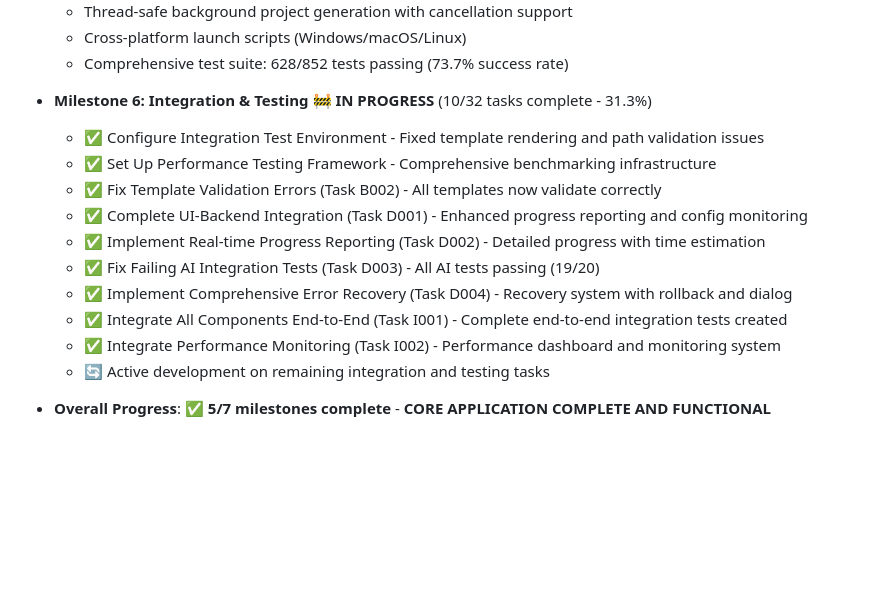
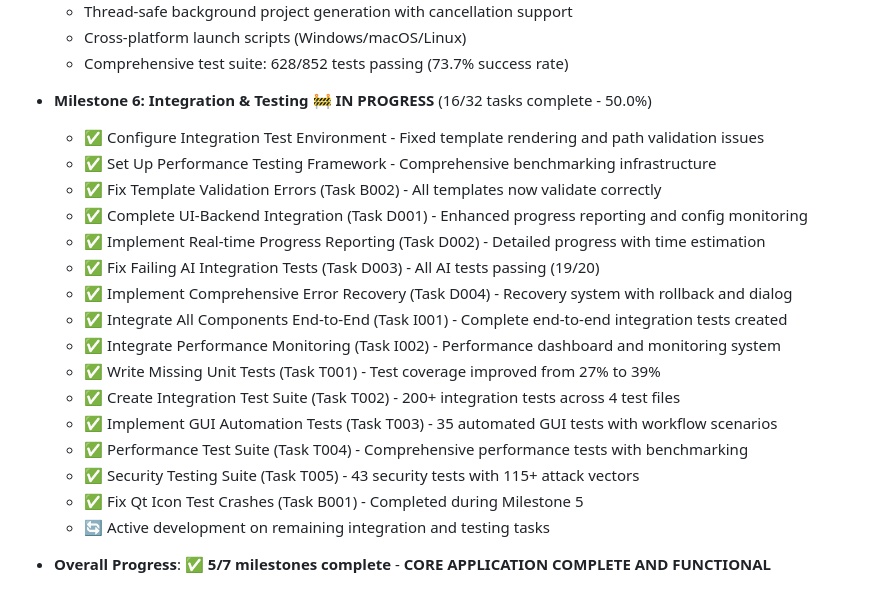
Before and after one commit to fxmartin/create-project, a Markdown page: BUILD-PLAN.md, the part around the change. GitHub-like rendering; blank space fills up the shorter version.

```diff
--- a/BUILD-PLAN.md
+++ b/BUILD-PLAN.md
@@ -60,7 +60,7 @@ This build plan outlines the implementation tasks for creating a comprehensive P
   - Cross-platform launch scripts (Windows/macOS/Linux)
   - Comprehensive test suite: 628/852 tests passing (73.7% success rate)
 
-- **Milestone 6: Integration & Testing** 🚧 **IN PROGRESS** (10/32 tasks complete - 31.3%)
+- **Milestone 6: Integration & Testing** 🚧 **IN PROGRESS** (16/32 tasks complete - 50.0%)
   - ✅ Configure Integration Test Environment - Fixed template rendering and path validation issues
   - ✅ Set Up Performance Testing Framework - Comprehensive benchmarking infrastructure
   - ✅ Fix Template Validation Errors (Task B002) - All templates now validate correctly
@@ -70,6 +70,12 @@ This build plan outlines the implementation tasks for creating a comprehensive P
   - ✅ Implement Comprehensive Error Recovery (Task D004) - Recovery system with rollback and dialog
   - ✅ Integrate All Components End-to-End (Task I001) - Complete end-to-end integration tests created
   - ✅ Integrate Performance Monitoring (Task I002) - Performance dashboard and monitoring system
+  - ✅ Write Missing Unit Tests (Task T001) - Test coverage improved from 27% to 39%
+  - ✅ Create Integration Test Suite (Task T002) - 200+ integration tests across 4 test files
+  - ✅ Implement GUI Automation Tests (Task T003) - 35 automated GUI tests with workflow scenarios
+  - ✅ Performance Test Suite (Task T004) - Comprehensive performance tests with benchmarking
+  - ✅ Security Testing Suite (Task T005) - 43 security tests with 115+ attack vectors
+  - ✅ Fix Qt Icon Test Crashes (Task B001) - Completed during Milestone 5
   - 🔄 Active development on remaining integration and testing tasks
 
 - **Overall Progress**: ✅ **5/7 milestones complete** - **CORE APPLICATION COMPLETE AND FUNCTIONAL**
```
Also changed, not shown: TODO.md (+32 -12 lines).
